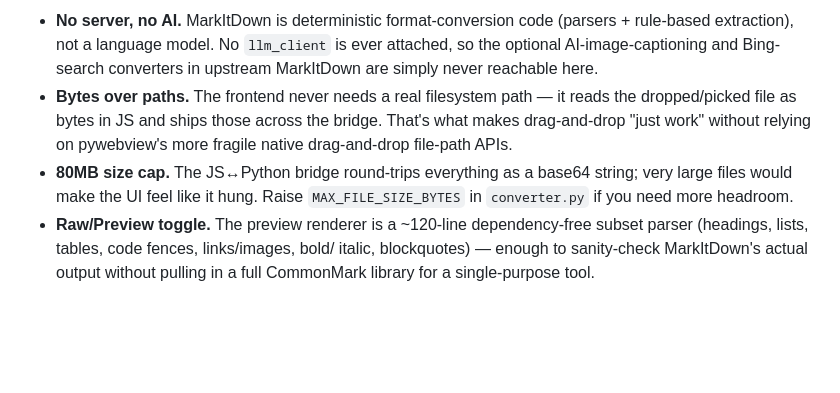
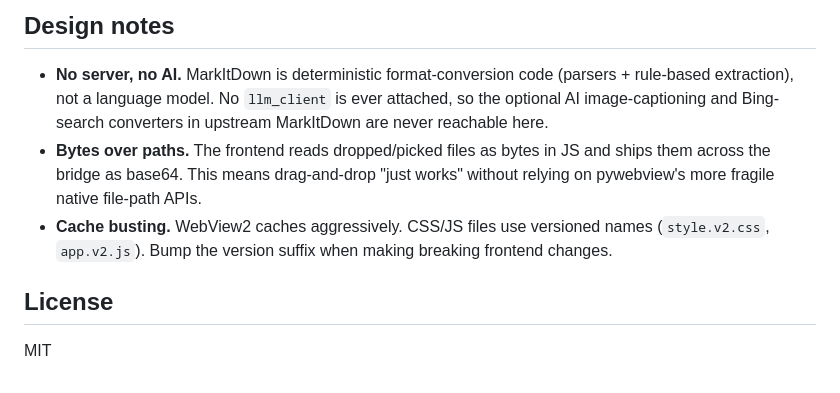
Before and after one commit to jagdeepvirdi/file-to-markdown, a Markdown page: README.md, the part around one of its changes. Rendered like a GitHub page; blank space fills up the shorter version.

```diff
--- a/README.md
+++ b/README.md
@@ -134,16 +146,10 @@ Then in `converter.py`, add to `SUPPORTED_EXTENSIONS`:
 
-- **No server, no AI.** MarkItDown is deterministic format-conversion code
-  (parsers + rule-based extraction), not a language model. No `llm_client`
-  is ever attached, so the optional AI-image-captioning and Bing-search
-  converters in upstream MarkItDown are simply never reachable here.
-- **Bytes over paths.** The frontend never needs a real filesystem path —
-  it reads the dropped/picked file as bytes in JS and ships those across
-  the bridge. That's what makes drag-and-drop "just work" without relying
-  on pywebview's more fragile native drag-and-drop file-path APIs.
-- **80MB size cap.** The JS↔Python bridge round-trips everything as a
-  base64 string; very large files would make the UI feel like it hung.
-  Raise `MAX_FILE_SIZE_BYTES` in `converter.py` if you need more headroom.
-- **Raw/Preview toggle.** The preview renderer is a ~120-line dependency-free
-  subset parser (headings, lists, tables, code fences, links/images, bold/
-  italic, blockquotes) — enough to sanity-check MarkItDown's actual output
-  without pulling in a full CommonMark library for a single-purpose tool.
+## Design notes
+
+- **No server, no AI.** MarkItDown is deterministic format-conversion code (parsers + rule-based extraction), not a language model. No `llm_client` is ever attached, so the optional AI image-captioning and Bing-search converters in upstream MarkItDown are never reachable here.
+- **Bytes over paths.** The frontend reads dropped/picked files as bytes in JS and ships them across the bridge as base64. This means drag-and-drop "just works" without relying on pywebview's more fragile native file-path APIs.
+- **Cache busting.** WebView2 caches aggressively. CSS/JS files use versioned names (`style.v2.css`, `app.v2.js`). Bump the version suffix when making breaking frontend changes.
+
+## License
+
+MIT
```
Also changed, not shown: other parts of README.md (+82 -70 lines).
